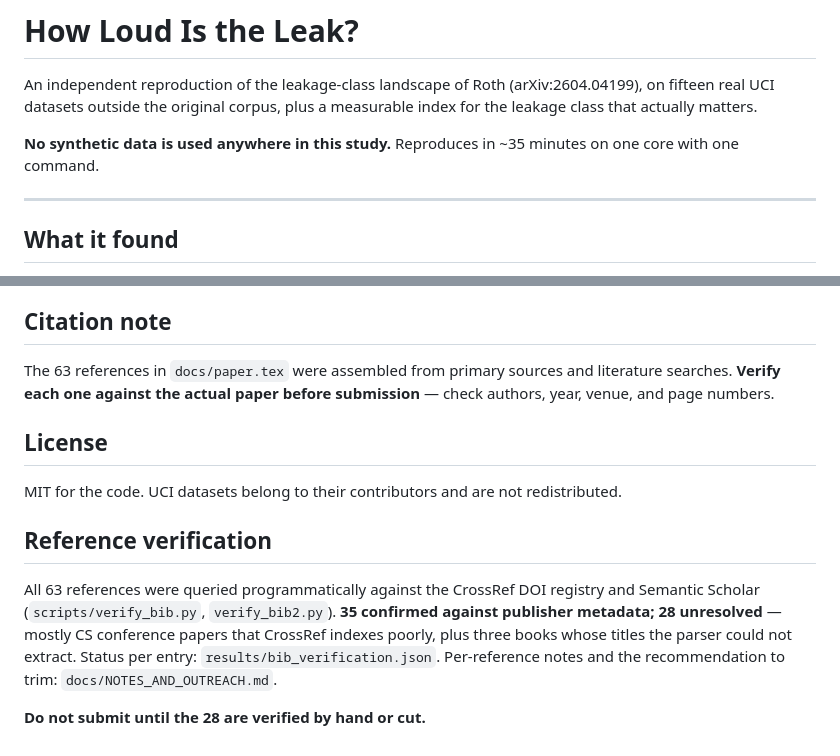
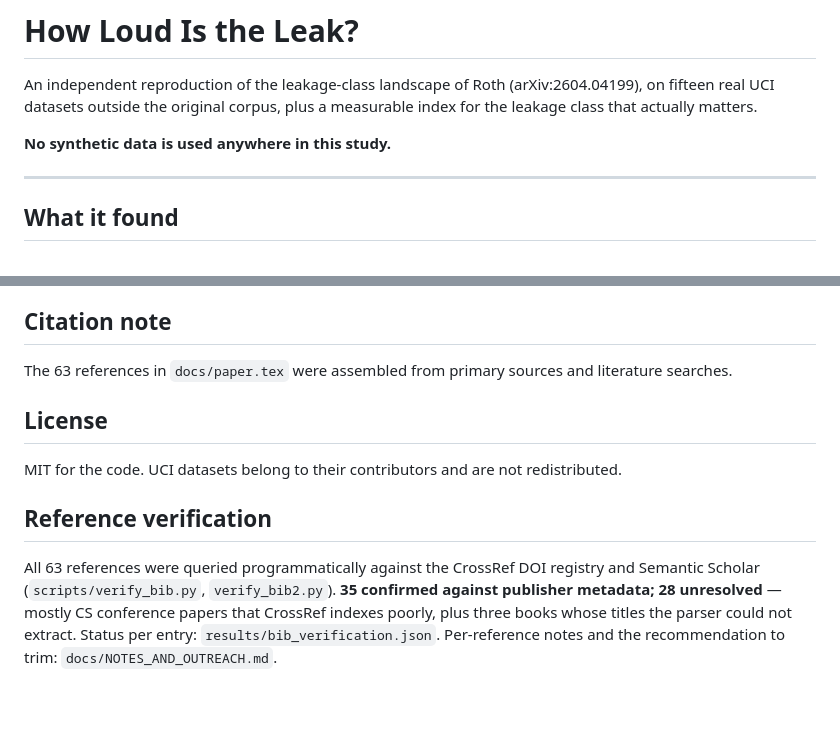
Before and after one commit to SwastikSengupta/TMLR, a Markdown page: README.md, 2 parts joined by grey strips. GitHub-like rendering; blank space fills up the shorter version.

Commit message:
Refine README formatting and citation notes
Removed redundant line breaks and adjusted text for clarity.

```diff
--- a/README.md
+++ b/README.md
@@ -4,8 +4,7 @@ An independent reproduction of the leakage-class landscape of Roth
 (arXiv:2604.04199), on fifteen real UCI datasets outside the original corpus,
 plus a measurable index for the leakage class that actually matters.
 
-**No synthetic data is used anywhere in this study.** Reproduces in ~35 minutes
-on one core with one command.
+**No synthetic data is used anywhere in this study.**
 
 ---
 
@@ -104,8 +103,7 @@ percentile intervals, 5,000 resamples.
 ## Citation note
 
 The 63 references in `docs/paper.tex` were assembled from primary sources and
-literature searches. **Verify each one against the actual paper before
-submission** — check authors, year, venue, and page numbers.
+literature searches.
 
 ## License
 
@@ -120,5 +118,3 @@ registry and Semantic Scholar (`scripts/verify_bib.py`, `verify_bib2.py`).
 conference papers that CrossRef indexes poorly, plus three books whose titles
 the parser could not extract. Status per entry: `results/bib_verification.json`.
 Per-reference notes and the recommendation to trim: `docs/NOTES_AND_OUTREACH.md`.
-
-**Do not submit until the 28 are verified by hand or cut.**
```
